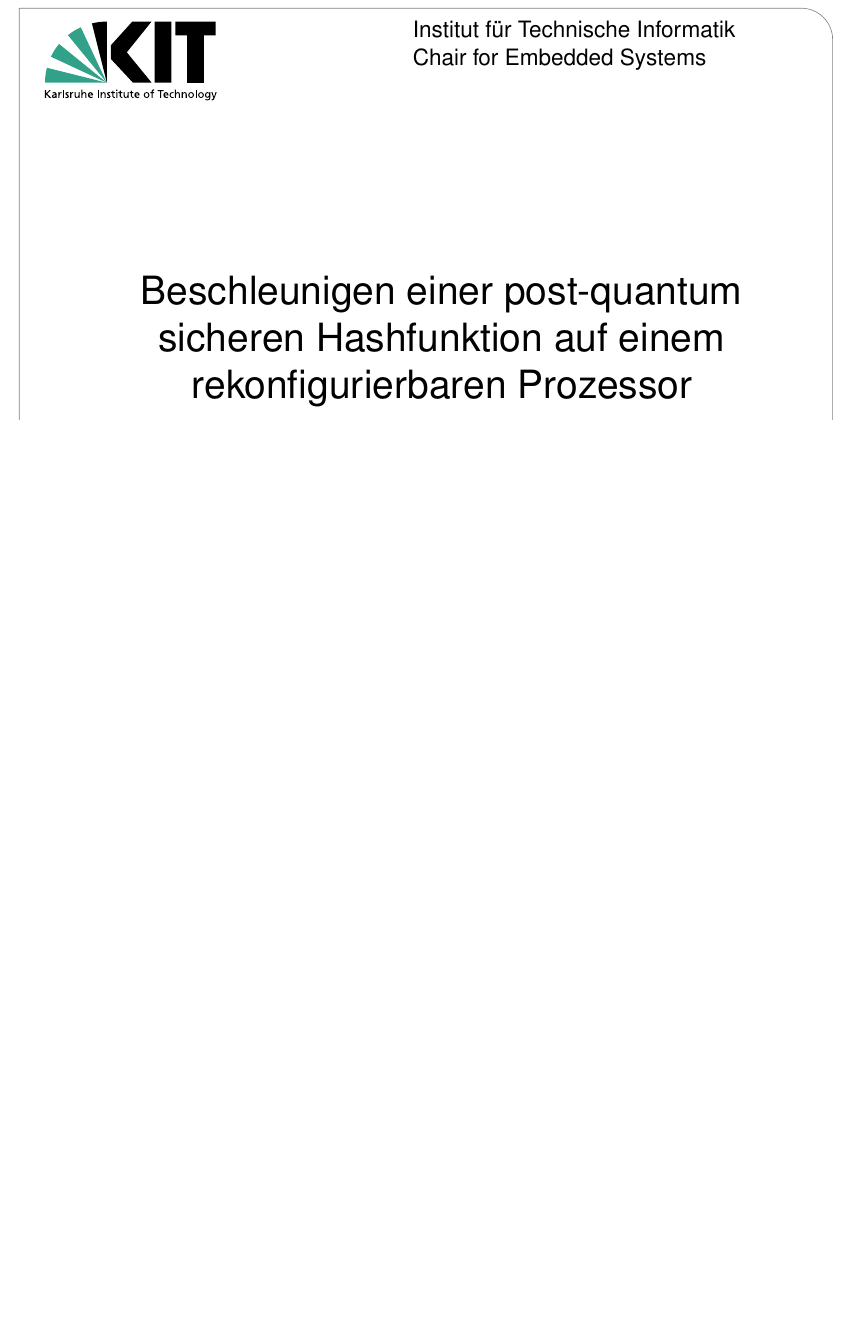
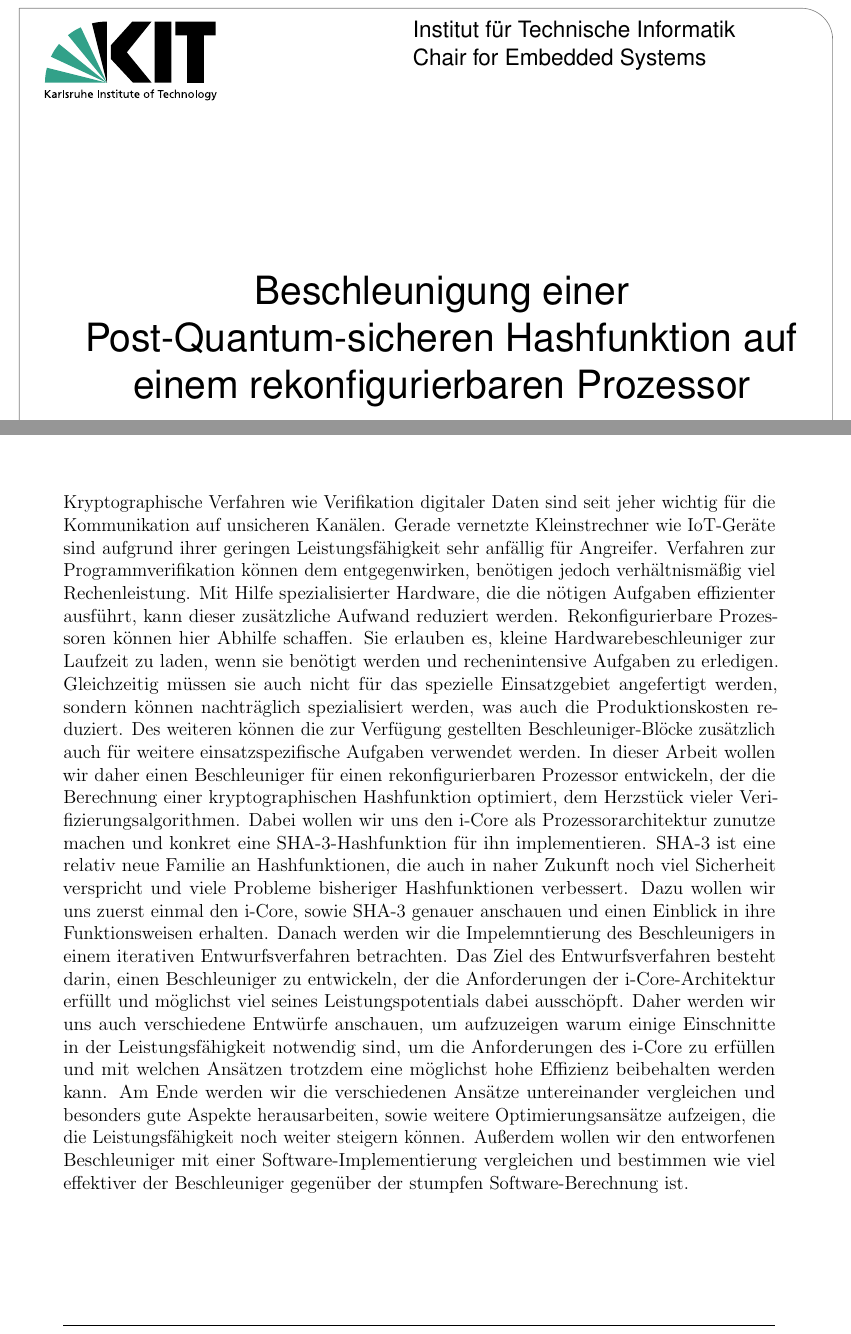
Before and after one commit to niklaslorenz/abschlussarbeit, a LaTeX thesis (dplthesis.tex, which reads chapters/einleitung.tex): part of page 1 of 70 before the commit and two parts of pages 1 and 9 of 68 after it, the two joined at a grey line, cut so that both start at the same text, the shorter picture padded with empty space. Compiled offline with pdfLaTeX.

Commit message:
Finished introduction

```diff
--- a/chapters/einleitung.tex
+++ b/chapters/einleitung.tex
@@ -0,0 +1,21 @@
+Kryptographische Verfahren wie Verifikation digitaler Daten sind seit jeher wichtig für die Kommunikation auf unsicheren Kanälen.
+Gerade vernetzte Kleinstrechner wie IoT-Geräte sind aufgrund ihrer geringen Leistungsfähigkeit sehr anfällig für Angreifer.
+Verfahren zur Programmverifikation können dem entgegenwirken, benötigen jedoch verhältnismäßig viel Rechenleistung.
+Mit Hilfe spezialisierter Hardware, die die nötigen Aufgaben effizienter ausführt, kann dieser zusätzliche Aufwand reduziert werden.
+Rekonfigurierbare Prozessoren können hier Abhilfe schaffen. Sie erlauben es, kleine Hardwarebeschleuniger zur Laufzeit zu laden,
+wenn sie benötigt werden und rechenintensive Aufgaben zu erledigen. Gleichzeitig müssen sie auch nicht für das spezielle
+Einsatzgebiet angefertigt werden, sondern können nachträglich spezialisiert werden, was auch die Produktionskosten reduziert.
+Des weiteren können die zur Verfügung gestellten Beschleuniger-Blöcke zusätzlich auch für weitere einsatzspezifische Aufgaben verwendet werden.
+In dieser Arbeit wollen wir daher einen Beschleuniger für einen rekonfigurierbaren Prozessor entwickeln, der die Berechnung einer
+kryptographischen Hashfunktion optimiert, dem Herzstück vieler Verifizierungsalgorithmen. Dabei wollen wir uns den i-Core als Prozessorarchitektur
+zunutze machen und konkret eine SHA-3-Hashfunktion für ihn implementieren. SHA-3 ist eine relativ neue Familie an Hashfunktionen,
+die auch in naher Zukunft noch viel Sicherheit verspricht und viele Probleme bisheriger Hashfunktionen verbessert.
+Dazu wollen wir uns zuerst einmal den i-Core, sowie SHA-3 genauer anschauen und einen Einblick in ihre Funktionsweisen erhalten.
+Danach werden wir die Impelemntierung des Beschleunigers in einem iterativen Entwurfsverfahren betrachten. Das Ziel des
+Entwurfsverfahren besteht darin, einen Beschleuniger zu entwickeln, der die Anforderungen der i-Core-Architektur erfüllt
+und möglichst viel seines Leistungspotentials dabei ausschöpft. Daher werden wir uns auch verschiedene Entwürfe anschauen,
+um aufzuzeigen warum einige Einschnitte in der Leistungsfähigkeit notwendig sind, um die Anforderungen des i-Core zu erfüllen
+und mit welchen Ansätzen trotzdem eine möglichst hohe Effizienz beibehalten werden kann. Am Ende werden wir die verschiedenen
+Ansätze untereinander vergleichen und besonders gute Aspekte herausarbeiten, sowie weitere Optimierungsansätze aufzeigen,
+die die Leistungsfähigkeit noch weiter steigern können. Außerdem wollen wir den entworfenen Beschleuniger mit einer
+Software-Implementierung vergleichen und bestimmen wie viel effektiver der Beschleuniger gegenüber der stumpfen Software-Berechnung ist.
--- a/dplthesis.tex
+++ b/dplthesis.tex
@@ -55,7 +55,7 @@
 %----------- Student Information --------------------
 \newcommand{\student}{Niklas Lorenz}
 \newcommand{\thesistype}{Bachelorarbeit}
-\newcommand{\thesistitle}{Beschleunigen einer post-quantum sicheren Hashfunktion auf einem rekonfigurierbaren Prozessor}
+\newcommand{\thesistitle}{Beschleunigung einer Post-Quantum-sicheren Hashfunktion auf einem rekonfigurierbaren Prozessor}
 \newcommand{\professorOne}{Prof. Dr. Jörg Henkel}
 \newcommand{\professorTwo}{Prof. Dr. Wolfgang Karl}
 \newcommand{\supervisor}{Hassan Nassar, Dr. Lars Bauer}
```
Also changed, not shown: Glossar.tex (+6 -0 lines), chapters/structure.txt (+1 -0 lines), content.tex (+0 -3 lines), zu klären.txt (+4 -0 lines), dplthesis.pdf, 1 other file.
